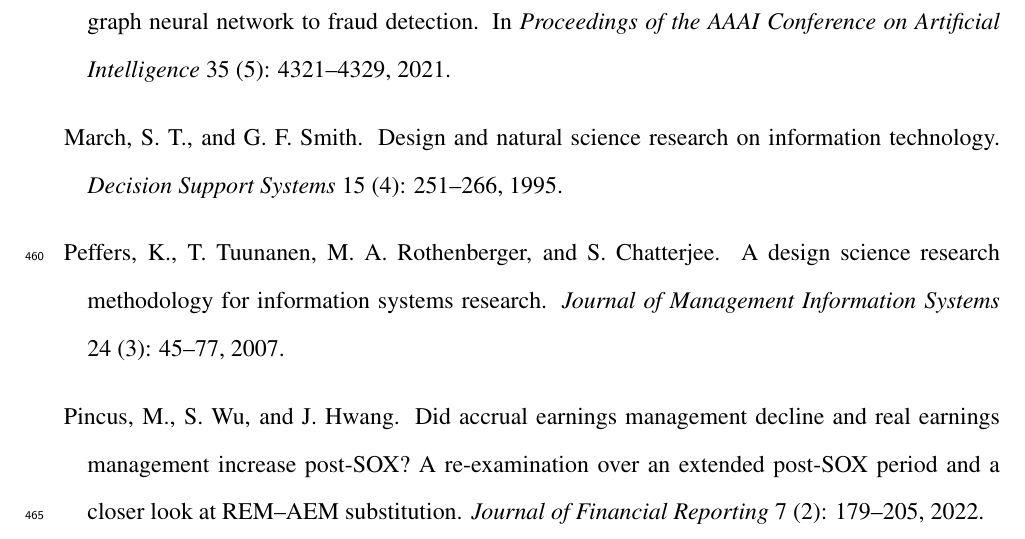
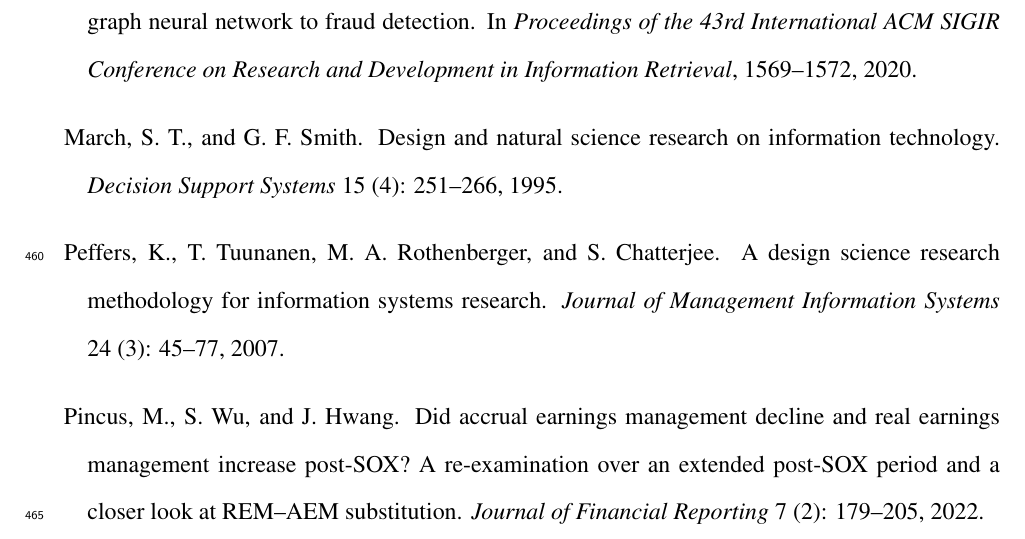
Before and after one commit to ApoorvSaxena0109/cli-2, a LaTeX paper (ISAIS_2026_Paper.tex): part of page 26 of 27, cut so that both start at the same text. Compiled offline with pdfLaTeX.

Commit message:
Fix Liu et al. reference: SIGIR 2020, not AAAI 2021
Liu, Dou, Yu, Deng, Peng (2020) "Alleviating the inconsistency problem
of applying graph neural network to fraud detection" was published at
ACM SIGIR 2020 (pp. 1569-1572), NOT AAAI 2021 35(5):4321-4329.

The wrong venue, year, volume, and page numbers were all inherited from
the original manuscript. Corrected via independent verification against
ACM Digital Library (doi:10.1145/3397271.3401253).

https://claude.ai/code/session_017kqfRVVXV2PUY6p7rMgCFt

```diff
--- a/ISAIS_2026_Paper.tex
+++ b/ISAIS_2026_Paper.tex
@@ -1185,8 +1185,8 @@ Kothari, S.~P., A.~J. Leone, and C.~E. Wasley.
 Liu, Z., Y.~Dou, P.~S. Yu, Y.~Deng, and H.~Peng.
 \newblock Alleviating the inconsistency problem of applying graph neural
   network to fraud detection.
-\newblock In \textit{Proceedings of the AAAI Conference on Artificial
-  Intelligence} 35 (5): 4321--4329, 2021.
+\newblock In \textit{Proceedings of the 43rd International ACM SIGIR Conference
+  on Research and Development in Information Retrieval}, 1569--1572, 2020.
 
 \bibitem[\protect\citeauthoryear{March and Smith}{March and
   Smith}{1995}]{march1995}
```
Also changed, not shown: ISAIS_2026_Paper.tex (6 more changed lines).
